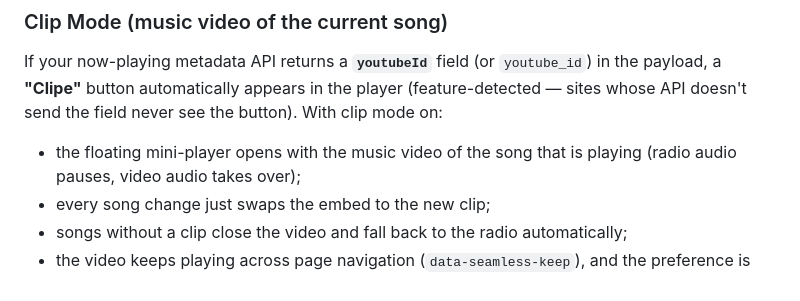
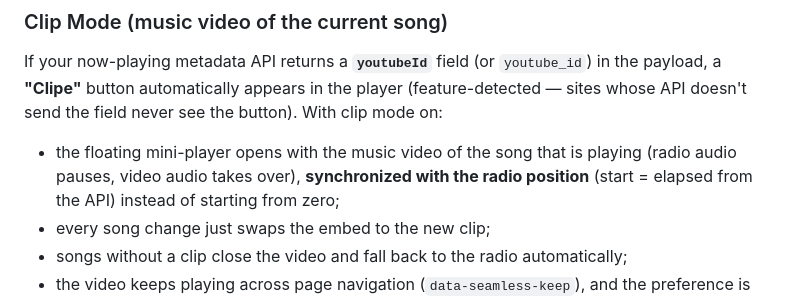
Before and after one commit to jailsonsb2/bottom_radioplayer, a Markdown page: README.md, the part around the change. Rendered like a GitHub page.

Commit message:
docs: sincronização do clipe com a posição da rádio no README
Co-Authored-By: Claude Fable 5 <noreply@anthropic.com>

```diff
--- a/README.md
+++ b/README.md
@@ -62,7 +62,7 @@ Enabled by default. When a visitor clicks an internal link, the component fetche
 
 If your now-playing metadata API returns a **`youtubeId`** field (or `youtube_id`) in the payload, a **"Clipe"** button automatically appears in the player (feature-detected — sites whose API doesn't send the field never see the button). With clip mode on:
 
-- the floating mini-player opens with the music video of the song that is playing (radio audio pauses, video audio takes over);
+- the floating mini-player opens with the music video of the song that is playing (radio audio pauses, video audio takes over), **synchronized with the radio position** (start = elapsed from the API) instead of starting from zero;
 - every song change just swaps the embed to the new clip;
 - songs without a clip close the video and fall back to the radio automatically;
 - the video keeps playing across page navigation (`data-seamless-keep`), and the preference is remembered.
```
